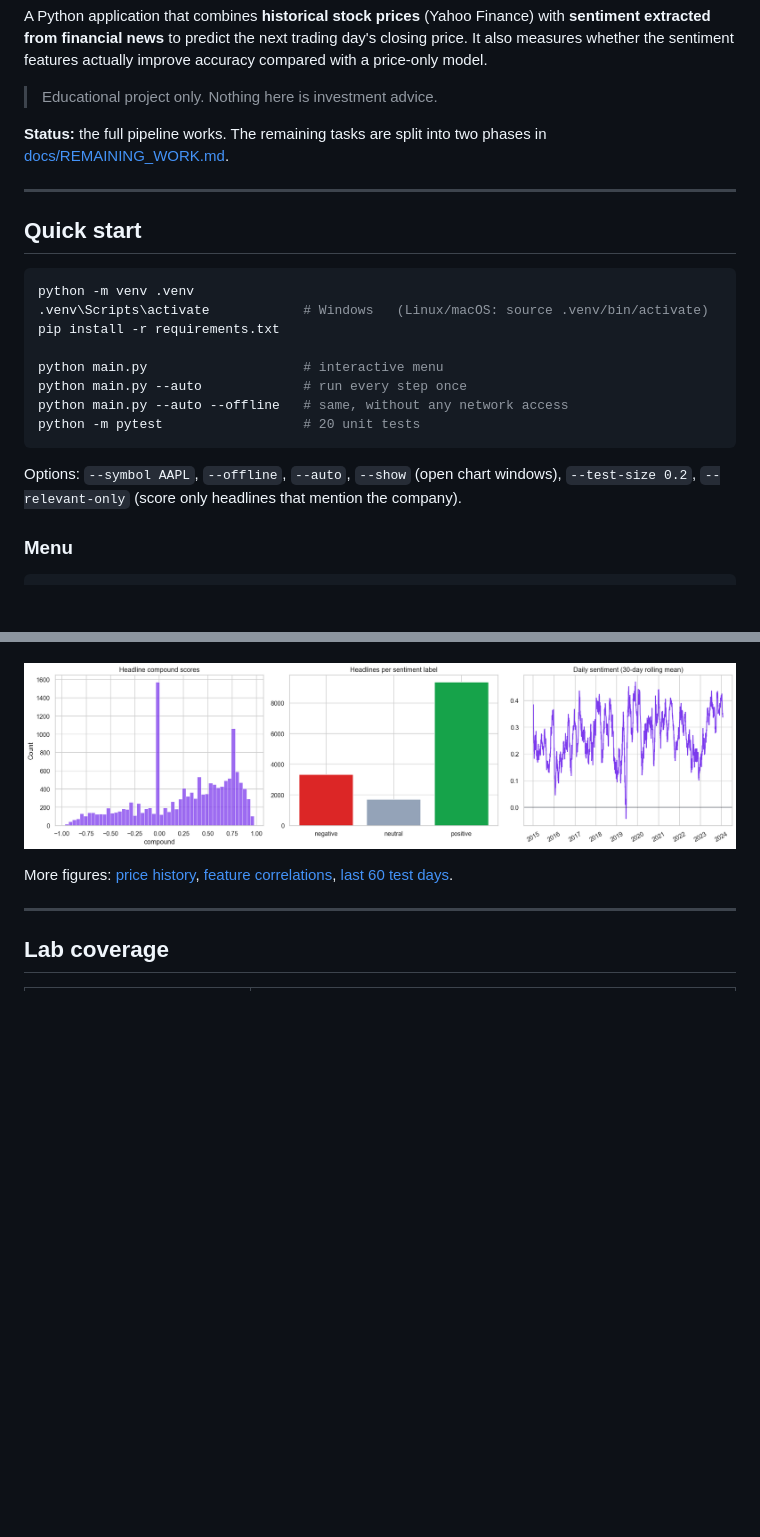
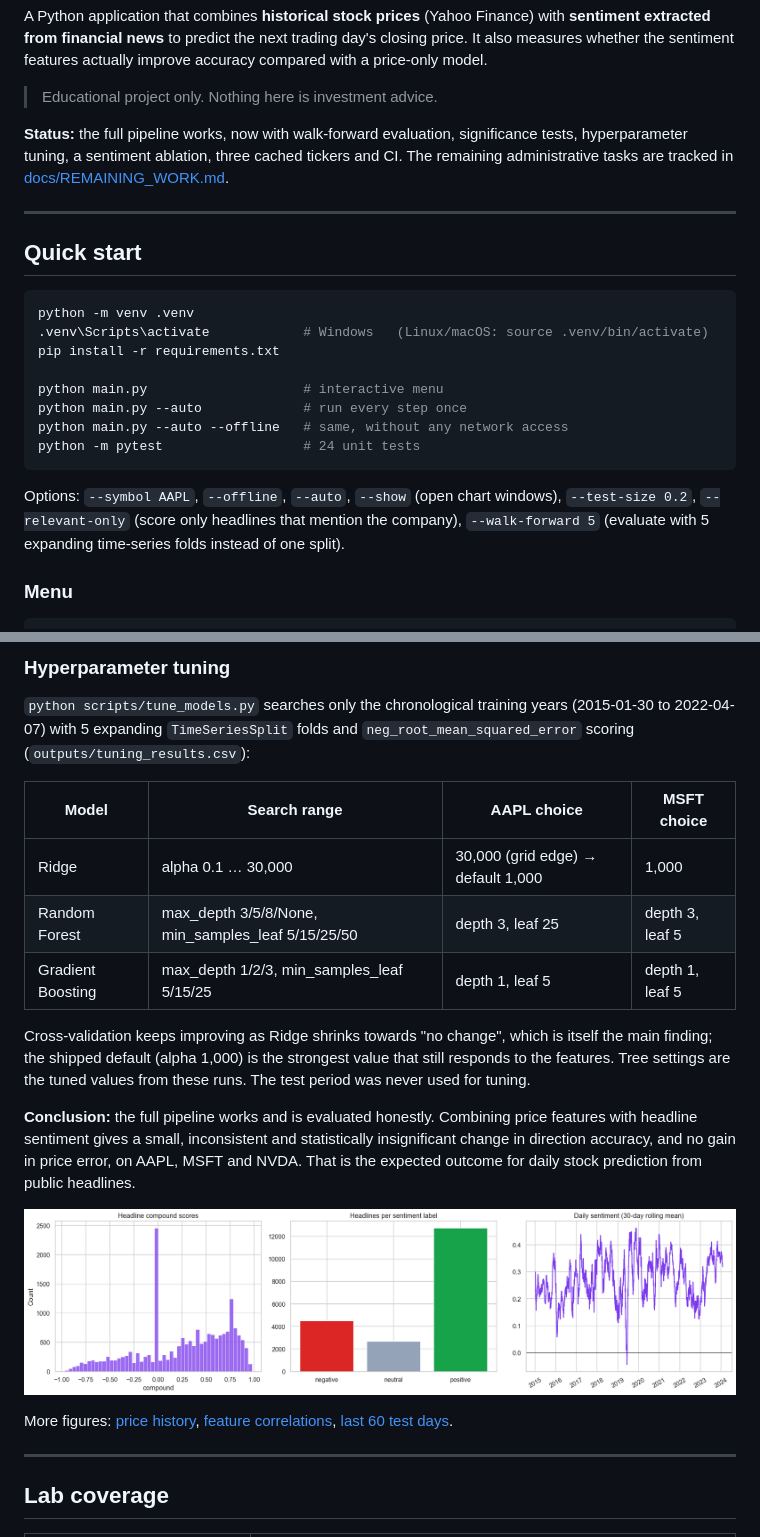
Before and after one commit to nabeelali0707/pai-project, a Markdown page: README.md, 2 parts joined by grey strips. Rendered like a GitHub page; pictures changed too: docs/figures/sentiment_distribution.png; blank space fills up the shorter version.

````diff
--- a/README.md
+++ b/README.md
@@ -17,8 +17,9 @@ improve accuracy compared with a price-only model.
 
 > Educational project only. Nothing here is investment advice.
 
-**Status:** the full pipeline works. The remaining tasks are split into two phases in
-[docs/REMAINING_WORK.md](docs/REMAINING_WORK.md).
+**Status:** the full pipeline works, now with walk-forward evaluation, significance tests,
+hyperparameter tuning, a sentiment ablation, three cached tickers and CI. The remaining
+administrative tasks are tracked in [docs/REMAINING_WORK.md](docs/REMAINING_WORK.md).
 
 ---
 
@@ -32,11 +33,12 @@ pip install -r requirements.txt
 python main.py                    # interactive menu
 python main.py --auto             # run every step once
 python main.py --auto --offline   # same, without any network access
-python -m pytest                  # 20 unit tests
+python -m pytest                  # 24 unit tests
 ```
 
 Options: `--symbol AAPL`, `--offline`, `--auto`, `--show` (open chart windows),
-`--test-size 0.2`, `--relevant-only` (score only headlines that mention the company).
+`--test-size 0.2`, `--relevant-only` (score only headlines that mention the company),
+`--walk-forward 5` (evaluate with 5 expanding time-series folds instead of one split).
 
 ### Menu
 
@@ -166,3 +212,24 @@ public headlines.
+### Hyperparameter tuning
+
+`python scripts/tune_models.py` searches only the chronological training years
+(2015-01-30 to 2022-04-07) with 5 expanding `TimeSeriesSplit` folds and
+`neg_root_mean_squared_error` scoring (`outputs/tuning_results.csv`):
+
+| Model | Search range | AAPL choice | MSFT choice |
+|---|---|---|---|
+| Ridge | alpha 0.1 … 30,000 | 30,000 (grid edge) → default 1,000 | 1,000 |
+| Random Forest | max_depth 3/5/8/None, min_samples_leaf 5/15/25/50 | depth 3, leaf 25 | depth 3, leaf 5 |
+| Gradient Boosting | max_depth 1/2/3, min_samples_leaf 5/15/25 | depth 1, leaf 5 | depth 1, leaf 5 |
+
+Cross-validation keeps improving as Ridge shrinks towards "no change", which is itself the
+main finding; the shipped default (alpha 1,000) is the strongest value that still responds
+to the features. Tree settings are the tuned values from these runs. The test period was
+never used for tuning.
+
+**Conclusion:** the full pipeline works and is evaluated honestly. Combining price features
+with headline sentiment gives a small, inconsistent and statistically insignificant change
+in direction accuracy, and no gain in price error, on AAPL, MSFT and NVDA. That is the
+expected outcome for daily stock prediction from public headlines.
 
 <p float="left">
   <img src="docs/figures/sentiment_distribution.png" width="100%">
````
Also changed, not shown: other parts of README.md (+87 -40 lines), docs/ARCHITECTURE.md (+2 -2 lines), docs/REMAINING_WORK.md (+12 -0 lines), docs/figures/actual_vs_predicted.png, docs/figures/actual_vs_predicted_last60.png, docs/figures/feature_correlation_with_sentiment.png, docs/figures/model_comparison.png, 5 other files.
